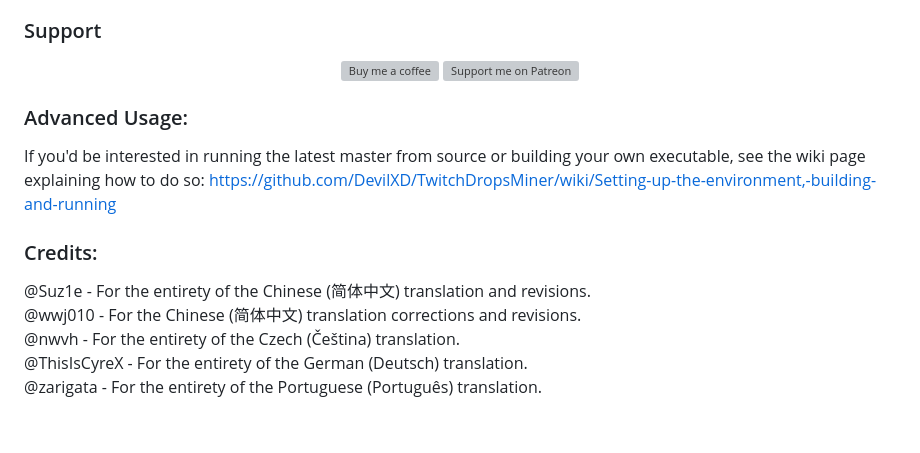
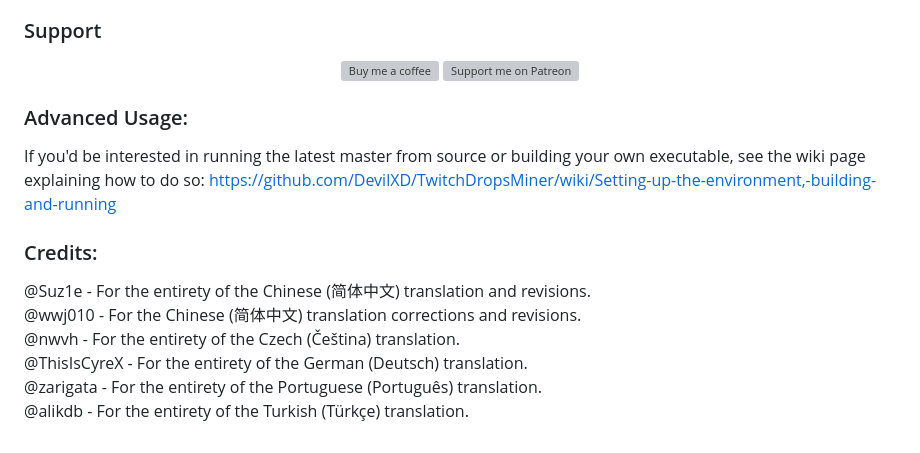
Before and after one commit to DevilXD/TwitchDropsMiner, a Markdown page: README.md, the part around the change. Drawn GitHub-style; grey boxes are pictures that could not be loaded.

Commit message:
readme turkish update

```diff
--- a/README.md
+++ b/README.md
@@ -42,10 +42,10 @@ Every ~60 seconds, the application sends a "minute watched" event to the channel
 <div align="center">
 
 [![Buy me a coffee](https://i.imgur.com/cL95gzE.png)](
-    https://www.buymeacoffee.com/DevilXD
+https://www.buymeacoffee.com/DevilXD
 )
 [![Support me on Patreon](https://i.imgur.com/Mdkb9jq.png)](
-    https://www.patreon.com/bePatron?u=26937862
+https://www.patreon.com/bePatron?u=26937862
 )
 
 </div>
@@ -70,3 +70,4 @@ if they aren't already there. Doing so ensures proper markdown rendering on Gith
 @nwvh - For the entirety of the Czech (Čeština) translation.
 @ThisIsCyreX - For the entirety of the German (Deutsch) translation.
 @zarigata - For the entirety of the Portuguese (Português) translation.
+@alikdb - For the entirety of the Turkish (Türkçe) translation.
```
